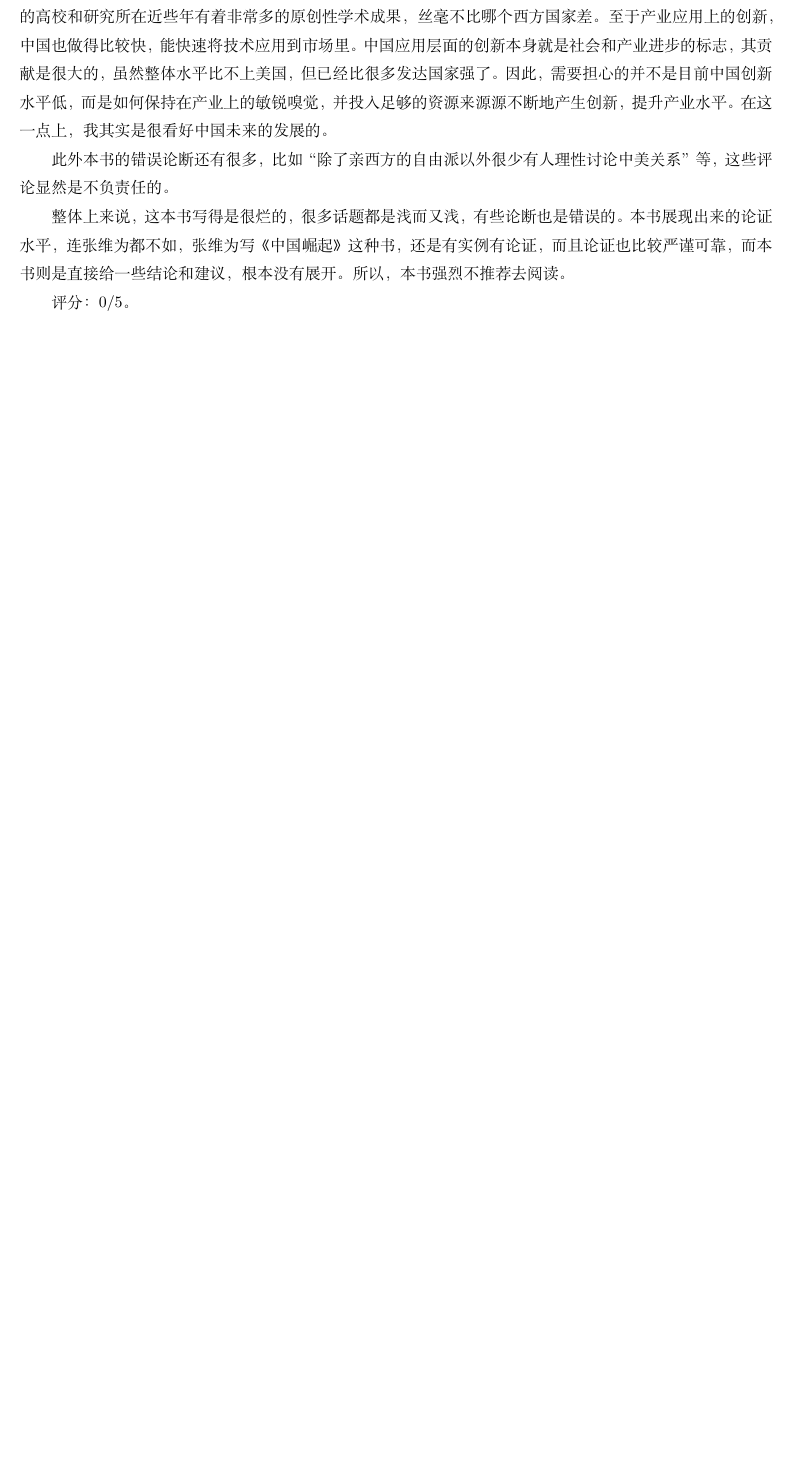
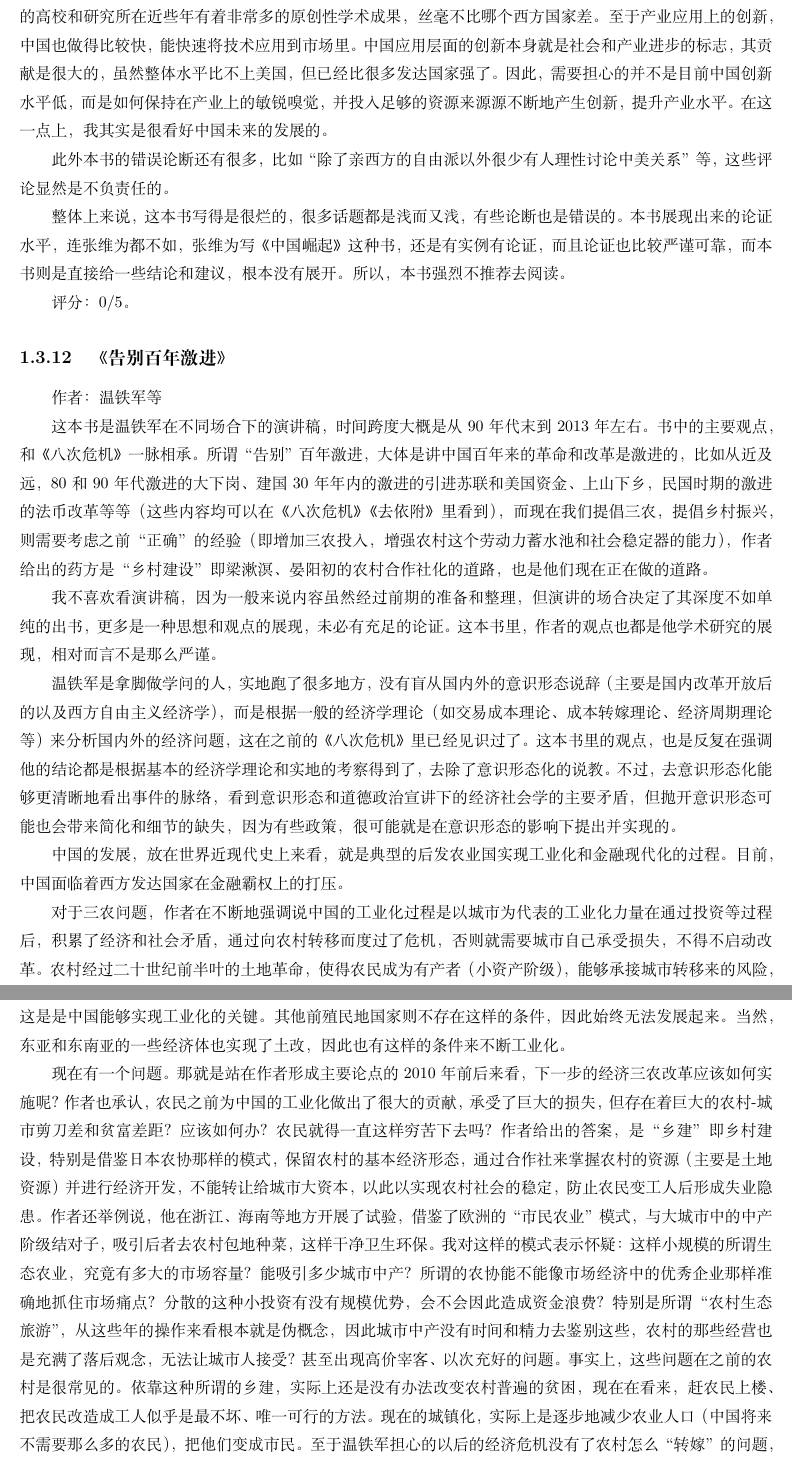
Before and after one commit to steven-ban/book_movie, a LaTeX thesis (main.tex, which reads gbbnjj.tex): part of page 62 of 321 before the commit and two parts of pages 62 and 63 of 321 after it, the two joined at a grey line, cut so that both start at the same text, the shorter picture padded with empty space. Compiled offline with XeLaTeX.

Commit message:
添加告别百年激进

```diff
--- /dev/null
+++ b/gbbnjj.tex
@@ -0,0 +1,19 @@
+\subsection{《告别百年激进》}
+
+作者：温铁军等
+
+这本书是温铁军在不同场合下的演讲稿，时间跨度大概是从90年代末到2013年左右。书中的主要观点，和《八次危机》一脉相承。所谓“告别”百年激进，大体是讲中国百年来的革命和改革是激进的，比如从近及远，80和90年代激进的大下岗、建国30年年内的激进的引进苏联和美国资金、上山下乡，民国时期的激进的法币改革等等（这些内容均可以在《八次危机》《去依附》里看到），而现在我们提倡三农，提倡乡村振兴，则需要考虑之前“正确”的经验（即增加三农投入，增强农村这个劳动力蓄水池和社会稳定器的能力），作者给出的药方是“乡村建设”即梁漱溟、晏阳初的农村合作社化的道路，也是他们现在正在做的道路。
+
+我不喜欢看演讲稿，因为一般来说内容虽然经过前期的准备和整理，但演讲的场合决定了其深度不如单纯的出书，更多是一种思想和观点的展现，未必有充足的论证。这本书里，作者的观点也都是他学术研究的展现，相对而言不是那么严谨。
+
+温铁军是拿脚做学问的人，实地跑了很多地方，没有盲从国内外的意识形态说辞（主要是国内改革开放后的以及西方自由主义经济学），而是根据一般的经济学理论（如交易成本理论、成本转嫁理论、经济周期理论等）来分析国内外的经济问题，这在之前的《八次危机》里已经见识过了。这本书里的观点，也是反复在强调他的结论都是根据基本的经济学理论和实地的考察得到了，去除了意识形态化的说教。不过，去意识形态化能够更清晰地看出事件的脉络，看到意识形态和道德政治宣讲下的经济社会学的主要矛盾，但抛开意识形态可能也会带来简化和细节的缺失，因为有些政策，很可能就是在意识形态的影响下提出并实现的。
+
+中国的发展，放在世界近现代史上来看，就是典型的后发农业国实现工业化和金融现代化的过程。目前，中国面临着西方发达国家在金融霸权上的打压。
+
+对于三农问题，作者在不断地强调说中国的工业化过程是以城市为代表的工业化力量在通过投资等过程后，积累了经济和社会矛盾，通过向农村转移而度过了危机，否则就需要城市自己承受损失，不得不启动改革。农村经过二十世纪前半叶的土地革命，使得农民成为有产者（小资产阶级），能够承接城市转移来的风险，这是是中国能够实现工业化的关键。其他前殖民地国家则不存在这样的条件，因此始终无法发展起来。当然，东亚和东南亚的一些经济体也实现了土改，因此也有这样的条件来不断工业化。
+
+现在有一个问题。那就是站在作者形成主要论点的2010年前后来看，下一步的经济三农改革应该如何实施呢？作者也承认，农民之前为中国的工业化做出了很大的贡献，承受了巨大的损失，但存在着巨大的农村-城市剪刀差和贫富差距？应该如何办？农民就得一直这样穷苦下去吗？作者给出的答案，是“乡建”即乡村建设，特别是借鉴日本农协那样的模式，保留农村的基本经济形态，通过合作社来掌握农村的资源（主要是土地资源）并进行经济开发，不能转让给城市大资本，以此以实现农村社会的稳定，防止农民变工人后形成失业隐患。作者还举例说，他在浙江、海南等地方开展了试验，借鉴了欧洲的“市民农业”模式，与大城市中的中产阶级结对子，吸引后者去农村包地种菜，这样干净卫生环保。我对这样的模式表示怀疑：这样小规模的所谓生态农业，究竟有多大的市场容量？能吸引多少城市中产？所谓的农协能不能像市场经济中的优秀企业那样准确地抓住市场痛点？分散的这种小投资有没有规模优势，会不会因此造成资金浪费？特别是所谓“农村生态旅游”，从这些年的操作来看根本就是伪概念，因此城市中产没有时间和精力去鉴别这些，农村的那些经营也是充满了落后观念，无法让城市人接受？甚至出现高价宰客、以次充好的问题。事实上，这些问题在之前的农村是很常见的。依靠这种所谓的乡建，实际上还是没有办法改变农村普遍的贫困，现在在看来，赶农民上楼、把农民改造成工人似乎是最不坏、唯一可行的方法。现在的城镇化，实际上是逐步地减少农业人口（中国将来不需要那么多的农民），把他们变成市民。至于温铁军担心的以后的经济危机没有了农村怎么“转嫁”的问题，在我看来这似乎是个伪命题：真到了那时候，就是得改革，把危机转移给其他国家（有难一起扛），在这个过程里要像发达国家那样不断提高社会保障，加强中央层面的调控。毕竟，90年代国企大下岗再惨，也惨不过农村的绝对贫困。
+
+中央提倡生态文明，绿色文明，提倡环保，温铁军说这和世界上的农业生产是契合的，因为农村和农业生产就是生态的，就是和当地的自然地理有机结合的产物。对此我也表示反对。相比于渔猎时代，人类的农业生产，本身就是集约的、规模性质的获取食物和其他商品的方式，需要对大自然中原有的动植物进行育种，并且单一化地生产，这本身就是对生态环境的“破坏”。比如人类因为过度扩张农田，会导致其他植物和动物的生长环境缩小，甚至导致物种灭亡。之所以大家都觉得农业时代造成的生态灾难小且少，那是因为当时人类的生产水平较低，一旦人类真的铆足了劲去搞农业，那滥砍滥伐、水土流失都是家常便饭。比如某些文明的沙漠化、黄土高原的荒废、华北平原的水土流失等。农业生产相比于工业生产，对生态环境的破坏力是小了很多，但这绝不代表现在的农村那一套生产方式是生态的，是符合有机绿色的。解决农业爆产能危害环境，在我看来还是要靠工业化，比如大规模的水培、细菌产生蛋白，以此来减少对传统农业的依赖。
+
+评分：3/5。
```
Also changed, not shown: mainmatter.tex (+1 -0 lines).
